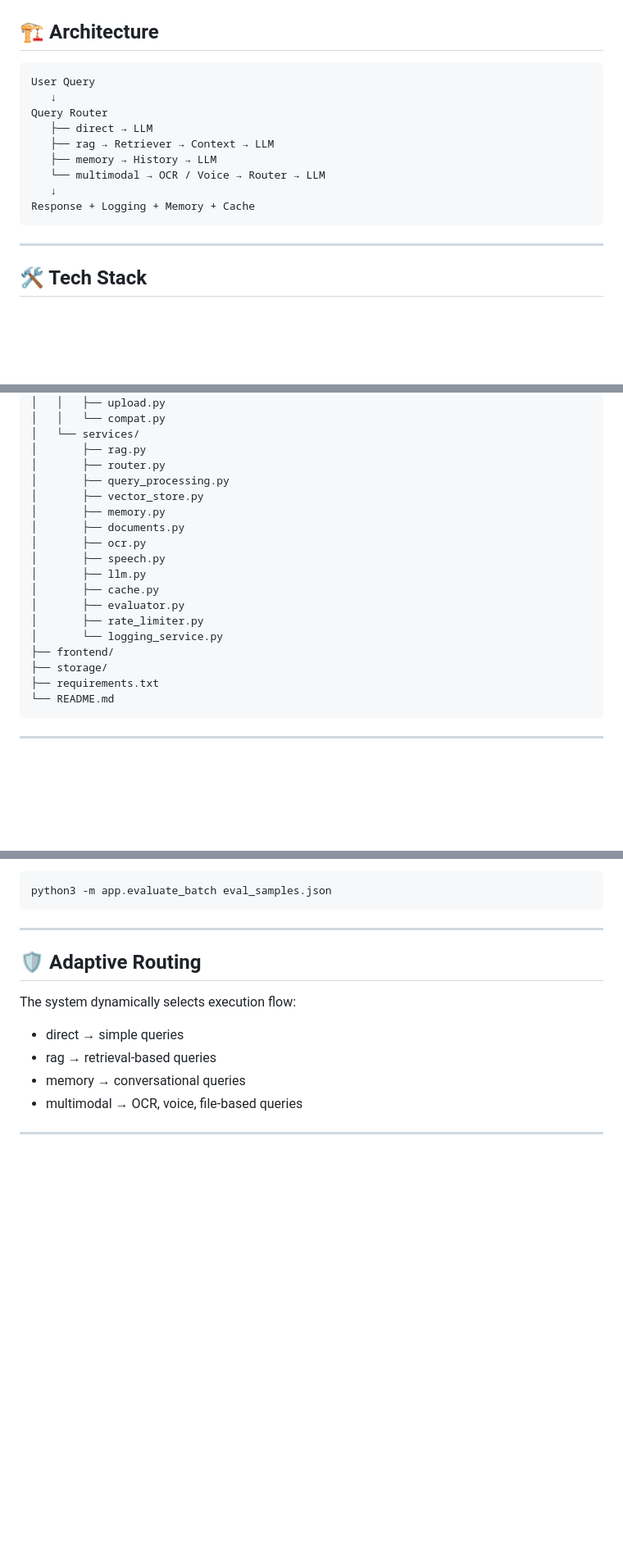
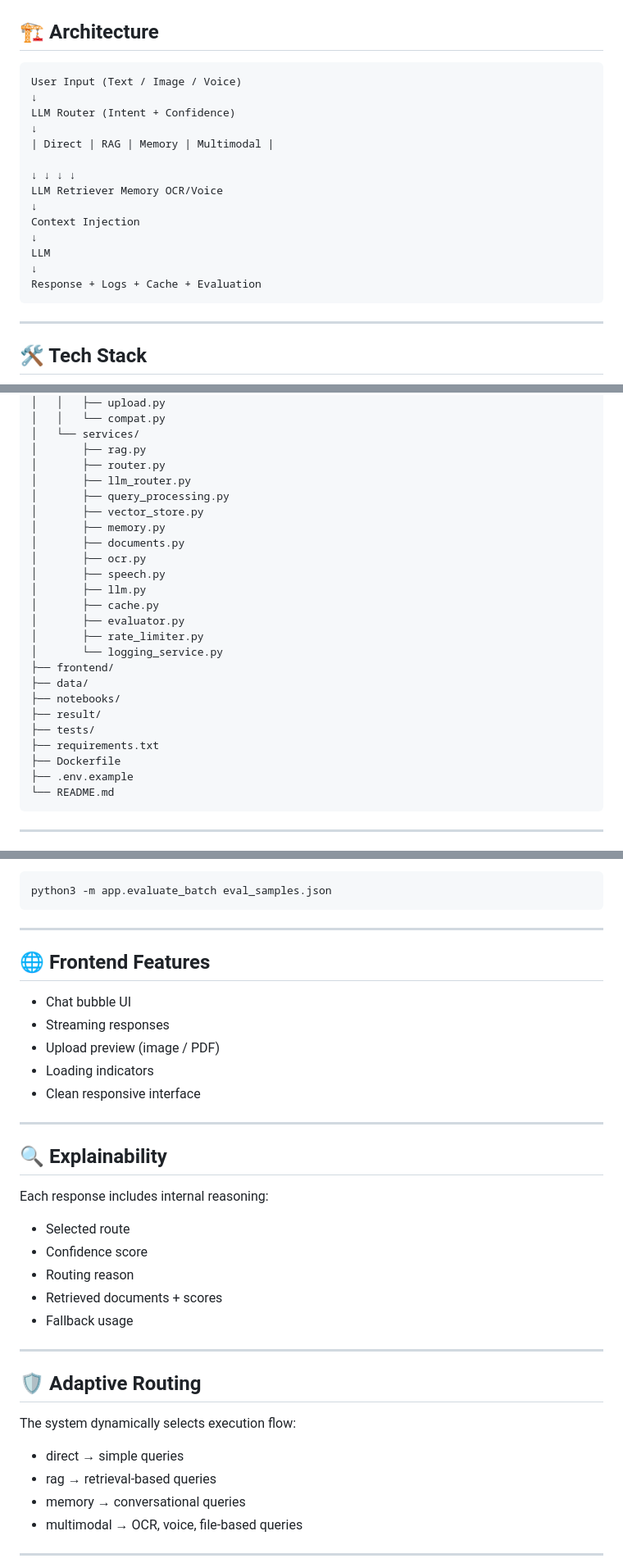
Before and after one commit to AnubhavRathore09/AegisAi-Multimodal-Rag-System, a Markdown page: README.md, 3 parts joined by grey strips. Shown at 82% size. GitHub-like rendering; blank space fills up the shorter version.

````diff
--- a/README.md
+++ b/README.md
@@ -53,15 +53,20 @@ AegisAI bridges the gap between static chatbots and truly intelligent AI systems
 ## 🏗️ Architecture
 
 ```
-User Query
-   ↓
-Query Router
-   ├── direct → LLM
-   ├── rag → Retriever → Context → LLM
-   ├── memory → History → LLM
-   └── multimodal → OCR / Voice → Router → LLM
-   ↓
-Response + Logging + Memory + Cache
+User Input (Text / Image / Voice)
+↓
+LLM Router (Intent + Confidence)
+↓
+| Direct | RAG | Memory | Multimodal |
+
+↓ ↓ ↓ ↓
+LLM Retriever Memory OCR/Voice
+↓
+Context Injection
+↓
+LLM
+↓
+Response + Logs + Cache + Evaluation
 ```
 
 ---
@@ -96,6 +103,7 @@ AegisAI/
 │   └── services/
 │       ├── rag.py
 │       ├── router.py
+│       ├── llm_router.py
 │       ├── query_processing.py
 │       ├── vector_store.py
 │       ├── memory.py
@@ -108,8 +116,13 @@ AegisAI/
 │       ├── rate_limiter.py
 │       └── logging_service.py
 ├── frontend/
-├── storage/
+├── data/
+├── notebooks/
+├── result/
+├── tests/
 ├── requirements.txt
+├── Dockerfile
+├── .env.example
 └── README.md
 ```
 
@@ -202,6 +215,25 @@ python3 -m app.evaluate_batch eval_samples.json
 ```
 
 ---
+## 🌐 Frontend Features
+- Chat bubble UI
+- Streaming responses
+- Upload preview (image / PDF)
+- Loading indicators
+- Clean responsive interface
+
+---
+
+## 🔍 Explainability
+
+Each response includes internal reasoning:
+- Selected route
+- Confidence score
+- Routing reason
+- Retrieved documents + scores
+- Fallback usage
+
+---
 
 ## 🛡️ Adaptive Routing
 
````
Also changed, not shown: other parts of README.md (+2 -0 lines).
